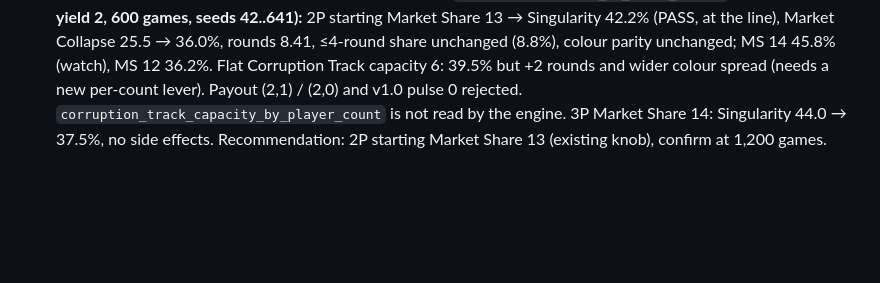
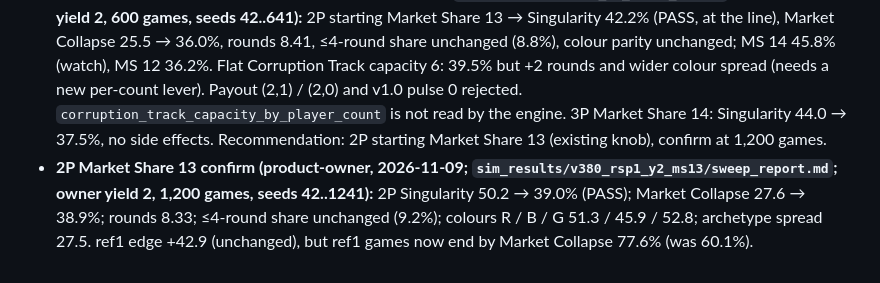
Before and after one commit to mbetzel/rogue-agent-game, a Markdown page: FINDINGS.md, the part around the change. GitHub-like rendering; blank space fills up the shorter version.

Commit message:
docs(findings): log 2P Market Share 13 confirm (Phase 49)
Co-Authored-By: Claude Opus 5.5 <noreply@anthropic.com>

```diff
--- a/FINDINGS.md
+++ b/FINDINGS.md
@@ -399,3 +399,4 @@ Source: `sim_results/v380_secret_faces/c2/sweep_report.md`. Endings (2P / 3P / 4
 - **Owner yield +2 confirm sweep (product-owner, 2026-11-09; `sim_results/v380_rsp1_y2/sweep_report.md`; v038c + `red_secret_owner_yield=2`, 1,200 games per cell, seeds 42..1241):** Red / Blue / Green Company wins 3P .33 / .34 / .34, 4P .25 / .24 / .26 (was .21 / .38 / .40 and .15 / .30 / .31). 2P Singularity 50.2% at starting Secrets 3 (FAIL) and 42.4% at 2 (PASS, but 19.7% of games ≤4 rounds). Singularity 3P 43.8 / 4P 47.3%; archetype spread 3P 36.4 / 4P 33.4 pts (was 32.4 / 31.0). Red Company still the likeliest Patient Zero at 3P (18.8% vs ~9.5%). ref1 edge 3P +49.6 / 2P +41.8 (was +43.9 / +38.6), Market Collapse still 50–60% of ref1 games. No stalling.
 - **User guidance (2026-11-09):** Company colour balance is judged by win rate parity. Per-colour differences in how seats win or lose (e.g. Red Company's higher Patient Zero rate under owner yield +2) are acceptable — players discover and manage them. With +2, colour win rates are at parity at 3P / 4P, so the Red Company concern is closed.
 - **2P Singularity lever probe (game-designer, 2026-11-09; `docs/findings/rsp1_2p_lever_probe/`; v038c + owner yield 2, 600 games, seeds 42..641):** 2P starting Market Share 13 → Singularity 42.2% (PASS, at the line), Market Collapse 25.5 → 36.0%, rounds 8.41, ≤4-round share unchanged (8.8%), colour parity unchanged; MS 14 45.8% (watch), MS 12 36.2%. Flat Corruption Track capacity 6: 39.5% but +2 rounds and wider colour spread (needs a new per-count lever). Payout (2,1) / (2,0) and v1.0 pulse 0 rejected. `corruption_track_capacity_by_player_count` is not read by the engine. 3P Market Share 14: Singularity 44.0 → 37.5%, no side effects. Recommendation: 2P starting Market Share 13 (existing knob), confirm at 1,200 games.
+- **2P Market Share 13 confirm (product-owner, 2026-11-09; `sim_results/v380_rsp1_y2_ms13/sweep_report.md`; owner yield 2, 1,200 games, seeds 42..1241):** 2P Singularity 50.2 → 39.0% (PASS); Market Collapse 27.6 → 38.9%; rounds 8.33; ≤4-round share unchanged (9.2%); colours R / B / G 51.3 / 45.9 / 52.8; archetype spread 27.5. ref1 edge +42.9 (unchanged), but ref1 games now end by Market Collapse 77.6% (was 60.1%).
```
